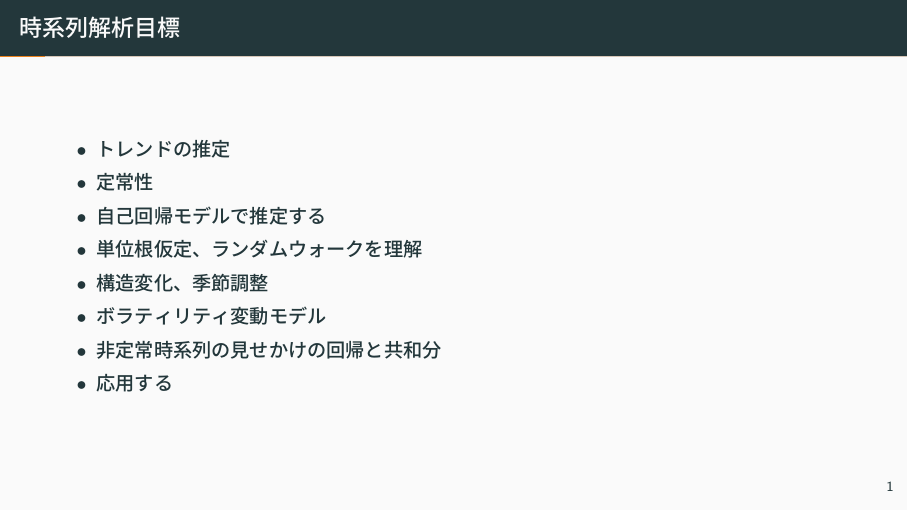
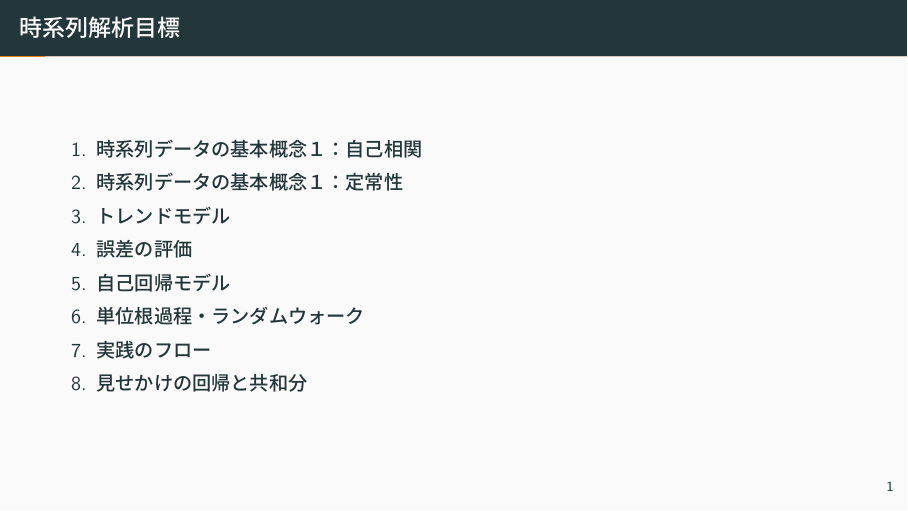
Before and after one commit to SzTk/FinancialAnalyst_Math, LaTeX slides (timeseries_analysis.tex): page 2 of 21. The pictures show the PDF file timeseries_analysis.pdf that the author committed with the source.

Commit message:
Updates from Overleaf

```diff
--- a/timeseries_analysis.tex
+++ b/timeseries_analysis.tex
@@ -34,16 +34,16 @@
 
 
 \begin{frame}{時系列解析目標}
-    \begin{itemize}
-        \item トレンドの推定
-        \item 定常性
-        \item 自己回帰モデルで推定する
-        \item 単位根仮定、ランダムウォークを理解
-        \item 構造変化、季節調整
-        \item ボラティリティ変動モデル
-        \item 非定常時系列の見せかけの回帰と共和分
-        \item 応用する
-    \end{itemize}
+    \begin{enumerate}
+        \item 時系列データの基本概念１：自己相関
+        \item 時系列データの基本概念１：定常性
+        \item トレンドモデル
+        \item 誤差の評価
+        \item 自己回帰モデル
+        \item 単位根過程・ランダムウォーク
+        \item 実践のフロー
+        \item 見せかけの回帰と共和分
+    \end{enumerate}
 \end{frame}
 
 
```
Also changed, not shown: timeseries_analysis.pdf.
